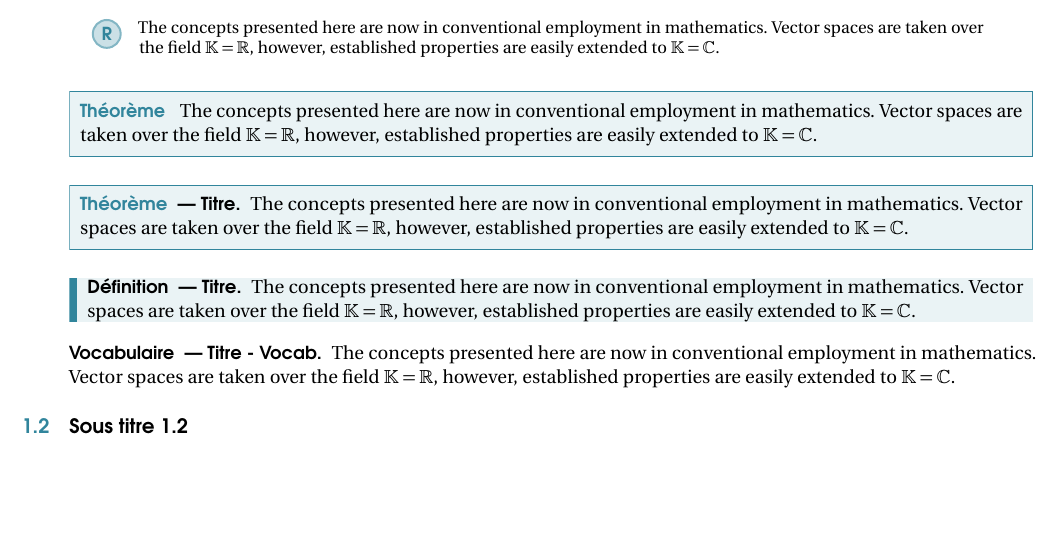
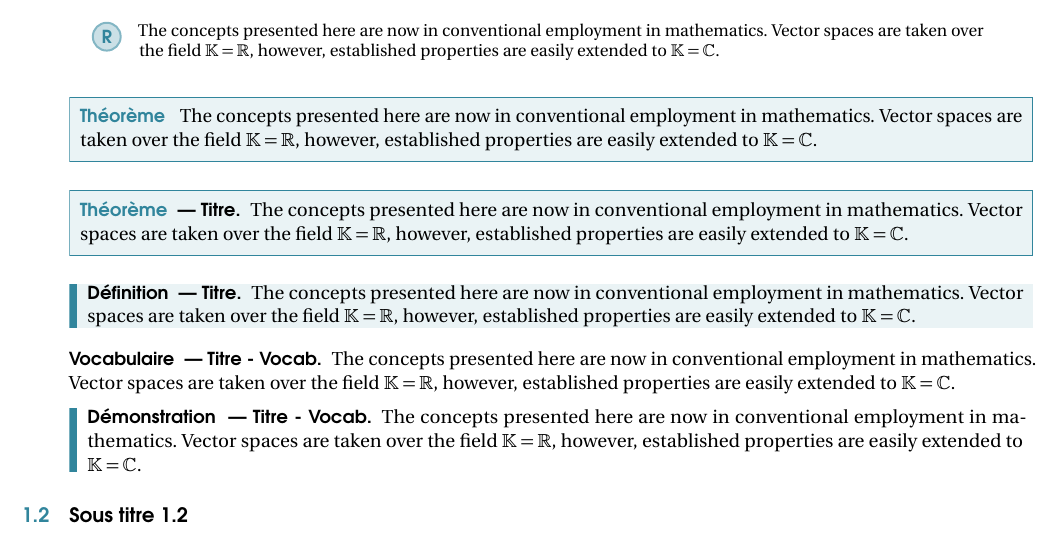
Before and after one commit to xpessoles/PTSI, a LaTeX document (Modeles/LaTeX_V2/ModeleSII.tex, which reads Modeles/LaTeX_V2/style/new_style.tex): part of page 1 of 2, cut so that both start at the same text, the shorter picture padded with empty space. Compiled offline with pdfLaTeX.

Commit message:
Prise en compte des démonstrations

```diff
--- a/Modeles/LaTeX_V2/ModeleSII.tex
+++ b/Modeles/LaTeX_V2/ModeleSII.tex
@@ -113,6 +113,11 @@ The concepts presented here are now in conventional employment in mathematics. V
 The concepts presented here are now in conventional employment in mathematics. Vector spaces are taken over the field $\mathbb{K}=\mathbb{R}$, however, established properties are easily extended to $\mathbb{K}=\mathbb{C}$.
 \end{vocabulary}
 
+
+\begin{demo}[Titre - Vocab]
+The concepts presented here are now in conventional employment in mathematics. Vector spaces are taken over the field $\mathbb{K}=\mathbb{R}$, however, established properties are easily extended to $\mathbb{K}=\mathbb{C}$.
+\end{demo}
+
 \subsection{Sous titre 1.2}
 \lipsum[1-2]
 \subsection{Sous titre 1.3}
--- a/Modeles/LaTeX_V2/style/new_style.tex
+++ b/Modeles/LaTeX_V2/style/new_style.tex
@@ -332,6 +332,7 @@
 \newtheorem{vocabulary}{Vocabulaire}[section]
 %\newtheorem{definitionT}{Definition}[section]
 \newtheorem{definitionT}{Définition}[section]
+\newtheorem{demoT}{Démonstration}[section]
 \newtheorem{corollaryT}[dummy]{Corollaire}
 \newtheorem{hypoT}{Hypothèse(s)}
 
@@ -410,6 +411,23 @@ leftmargin=0cm,
 rightmargin=0cm,
 linewidth=4pt,
 innerbottommargin=0pt]{dBox}
+
+% Demonstration box
+\newmdenv[skipabove=7pt,
+skipbelow=7pt,
+rightline=false,
+leftline=true,
+topline=false,
+bottomline=false,
+%backgroundcolor=ocre!10,
+linecolor=ocre,
+innerleftmargin=5pt,
+innerrightmargin=5pt,
+innertopmargin=0pt,
+leftmargin=0cm,
+rightmargin=0cm,
+linewidth=4pt,
+innerbottommargin=0pt]{demoBox}
 
 % Corollary box
 \newmdenv[skipabove=7pt,
@@ -508,6 +526,7 @@ innerbottommargin=5pt]{exBox}
 \newenvironment{exercise}{\begin{eBox}\begin{exerciseT}}{\hfill{\color{ocre}\tiny\ensuremath{\blacksquare}}\end{exerciseT}\end{eBox}}
 \newenvironment{definition}{\begin{dBox}\begin{definitionT}}{\end{definitionT}\end{dBox}}
 \newenvironment{defi}{\begin{dBox}\begin{definitionT}}{\end{definitionT}\end{dBox}}
+\newenvironment{demo}{\begin{demoBox}\begin{demoT}}{\end{demoT}\end{demoBox}}
 %\newenvironment{exemple}{\begin{exempleT}}{\hfill{\tiny\ensuremath{\blacksquare}}\end{exempleT}}
 \newenvironment{corollary}{\begin{cBox}\begin{corollaryT}}{\end{corollaryT}\end{cBox}}
 \newenvironment{hypo}{\begin{hyBox}\begin{hypoT}}{\end{hypoT}\end{hyBox}}	\newenvironment{exemple}{\begin{exBox}\begin{exempleT}}{\hfill{\tiny\ensuremath{\blacksquare}}\end{exempleT}\end{exBox}}
```
Also changed, not shown: Modeles/LaTeX_V2/ModeleSII.pdf.
